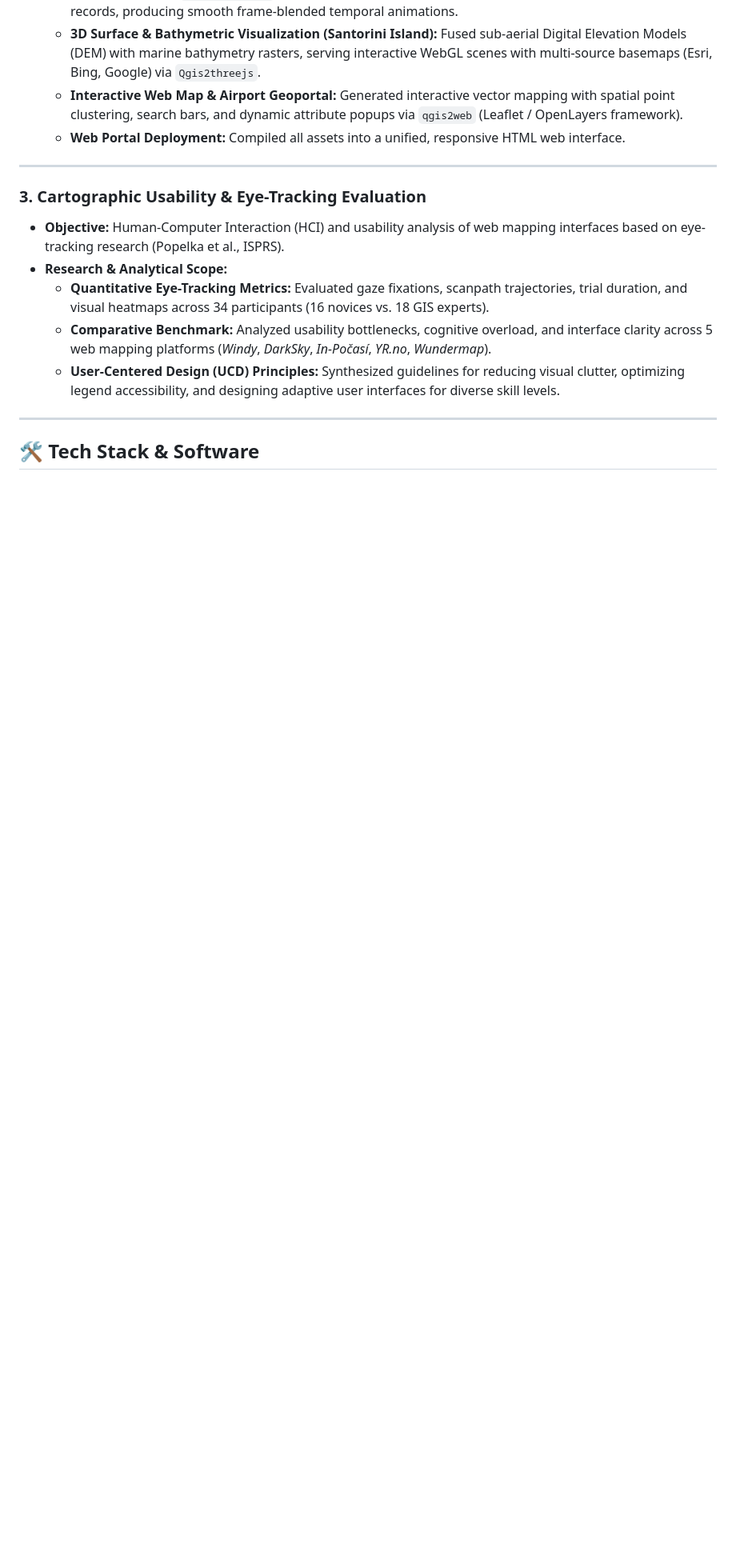
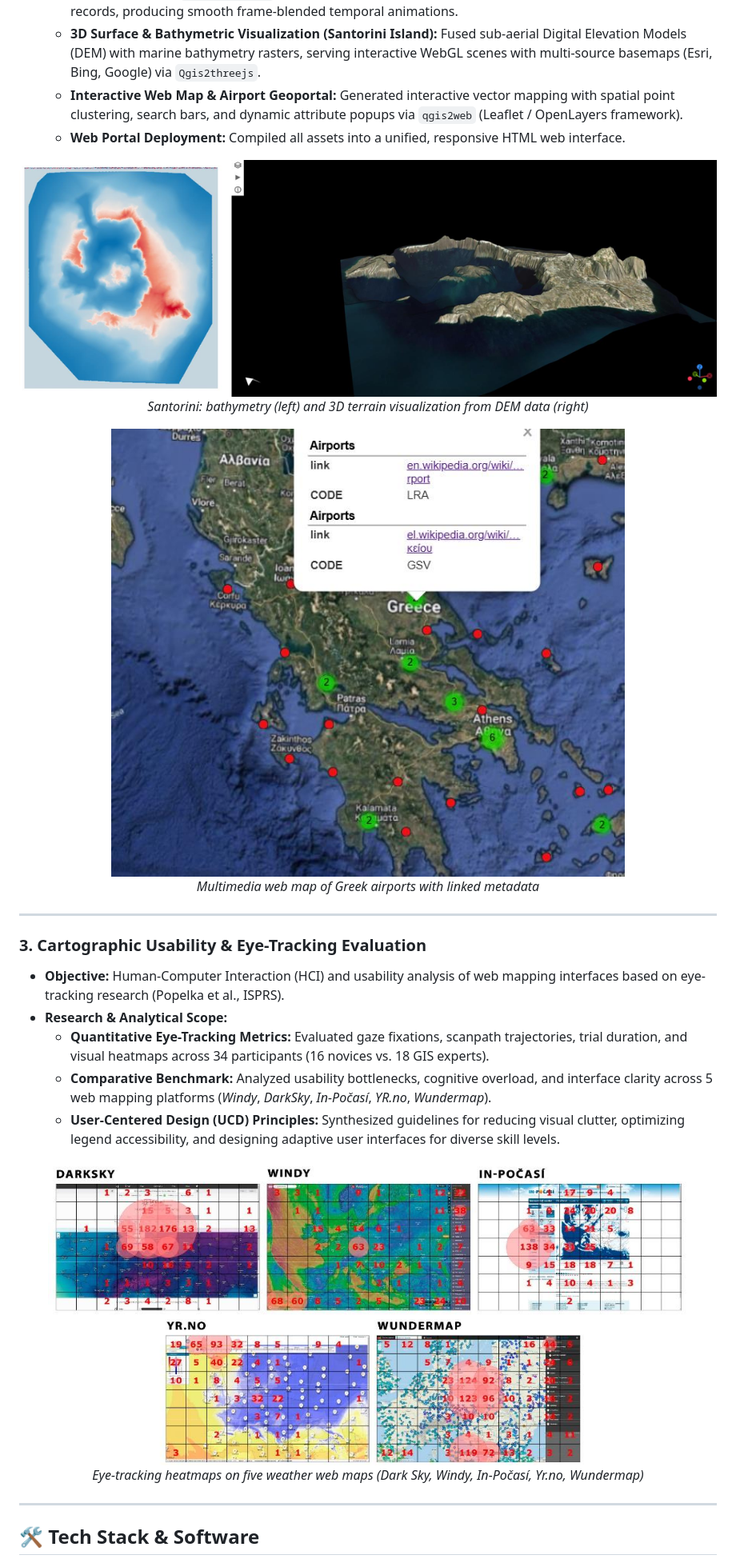
Before and after one commit to agathiba/web-gis-cartographic-visualization-usability, a Markdown page: README.md, the part around the change printed below. Shown: that part at 80% size. GitHub-like rendering; pictures changed too: images/airports_web_map.png (added), images/eye_tracking_heatmaps.png (added), images/santorini_3d.png (added); blank space fills up the shorter version.

```diff
--- a/README.md
+++ b/README.md
@@ -25,6 +35,16 @@ Advanced cartographic workflows, 3D WebGL terrain visualization, spatiotemporal
   * **Interactive Web Map & Airport Geoportal:** Generated interactive vector mapping with spatial point clustering, search bars, and dynamic attribute popups via `qgis2web` (Leaflet / OpenLayers framework).
   * **Web Portal Deployment:** Compiled all assets into a unified, responsive HTML web interface.
 
+<p align="center">
+  <img src="images/santorini_3d.png" alt="Santorini: bathymetry (left) and 3D terrain visualization from DEM data (right)">
+  <br><em>Santorini: bathymetry (left) and 3D terrain visualization from DEM data (right)</em>
+</p>
+
+<p align="center">
+  <img src="images/airports_web_map.png" width="700" alt="Multimedia web map of Greek airports with linked metadata">
+  <br><em>Multimedia web map of Greek airports with linked metadata</em>
+</p>
+
 ---
 
 ### 3. Cartographic Usability & Eye-Tracking Evaluation
@@ -34,6 +54,11 @@ Advanced cartographic workflows, 3D WebGL terrain visualization, spatiotemporal
   * **Comparative Benchmark:** Analyzed usability bottlenecks, cognitive overload, and interface clarity across 5 web mapping platforms (*Windy*, *DarkSky*, *In-Počasí*, *YR.no*, *Wundermap*).
   * **User-Centered Design (UCD) Principles:** Synthesized guidelines for reducing visual clutter, optimizing legend accessibility, and designing adaptive user interfaces for diverse skill levels.
 
+<p align="center">
+  <img src="images/eye_tracking_heatmaps.png" width="800" alt="Eye-tracking heatmaps on five weather web maps (Dark Sky, Windy, In-Počasí, Yr.no, Wundermap)">
+  <br><em>Eye-tracking heatmaps on five weather web maps (Dark Sky, Windy, In-Počasí, Yr.no, Wundermap)</em>
+</p>
+
 ---
 
 ## 🛠️ Tech Stack & Software
```
Also changed, not shown: other parts of README.md (+10 -0 lines), images/choropleth_and_symbols.png (added), images/peloponnese_population_1940_2011.png (added).
